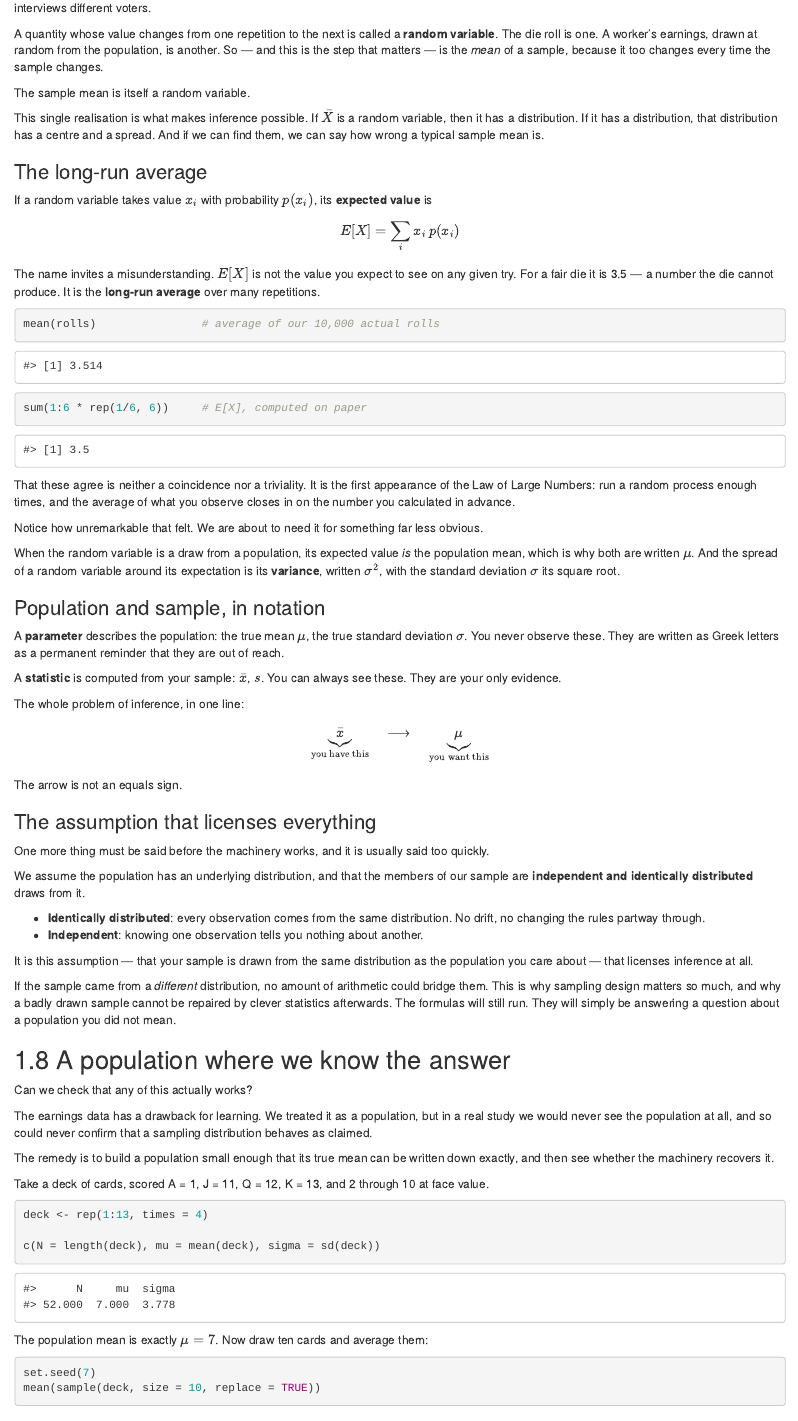
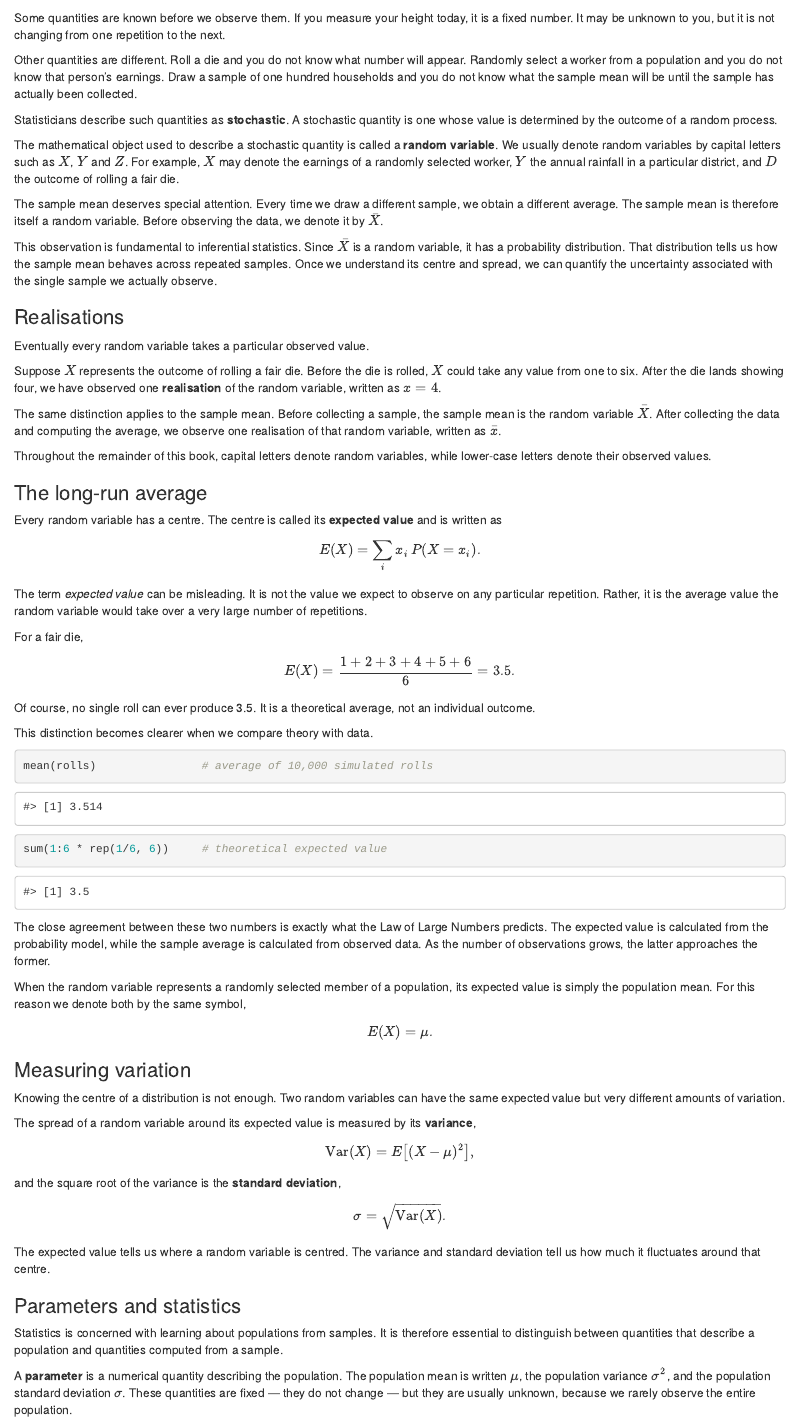
Before and after one commit to kedarkulkarni1991/stats-econometrics-r, an R Markdown document (01-towards-inferential-statistics.Rmd): the page in a window 1100 px wide, from 14780 px down before the commit and from 14900 px down after it. Rendered offline with R 4.5, knitr and Pandoc, with nearby package versions; drawn as R Markdown's standard HTML page in place of the format the file asks for.

Commit message:
Rewrite 1.7; move i.i.d. to Unit 2; notation table moves out of the preface
Replaces the section with the author's draft: random variables introduced
through the distinction between fixed and stochastic quantities, realisations
separated from the variables that produce them, expectation as a long-run
average checked against simulation, variance, and the parameter/statistic
distinction that names what inference is for.

Ends with a summary of the notation just introduced, and a second table
separating what describes a population from what is computed from a sample.

The i.i.d. assumptions move out of Unit 1 into a draft Unit 2, which is not
yet in the build. They are a premise for estimation rather than a conclusion
about uncertainty, and Unit 1 reads better ending on its question than on an
assumption. Unit 2 can open by answering "before we can, we need one crucial
assumption". Kept as a file rather than only in history so it is not lost.

Unit 1 now closes on the question that has driven it from the start: how can a
single sample tell us something reliable about an entire population?

The preface no longer carries a notation table. It was listing symbols the
reader had no use for yet; 1.7 introduces them where they are earned.

Co-Authored-By: Claude <noreply@anthropic.com>

````diff
--- a/01-towards-inferential-statistics.Rmd
+++ b/01-towards-inferential-statistics.Rmd
@@ -823 +820,0 @@
-interviews different voters.
@@ -824,5 +826 @@
 
-A quantity whose value changes from one repetition to the next is called a
-**random variable**. The die roll is one. A worker's earnings, drawn at random
-from the population, is another. So — and this is the step that matters — is
-the *mean* of a sample, because it too changes every time the sample changes.
@@ -829,34 +831,111 @@
+Some quantities are known before we observe them. If you measure your height
+today, it is a fixed number. It may be unknown to you, but it is not changing
+from one repetition to the next.
+
+Other quantities are different. Roll a die and you do not know what number will
+appear. Randomly select a worker from a population and you do not know that
+person's earnings. Draw a sample of one hundred households and you do not know
+what the sample mean will be until the sample has actually been collected.
+
+Statisticians describe such quantities as **stochastic**. A stochastic quantity
+is one whose value is determined by the outcome of a random process.
+
+The mathematical object used to describe a stochastic quantity is called a
+**random variable**. We usually denote random variables by capital letters such
+as $X$, $Y$ and $Z$. For example, $X$ may denote the earnings of a randomly
+selected worker, $Y$ the annual rainfall in a particular district, and $D$ the
+outcome of rolling a fair die.
+
+The sample mean deserves special attention. Every time we draw a different
+sample, we obtain a different average. The sample mean is therefore itself a
+random variable. Before observing the data, we denote it by $\bar{X}$.
 
 ::: {.keyidea}
-The sample mean is itself a random variable.
+This observation is fundamental to inferential statistics. Since $\bar{X}$ is
+a random variable, it has a probability distribution. That distribution tells
+us how the sample mean behaves across repeated samples. Once we understand its
+centre and spread, we can quantify the uncertainty associated with the single
+sample we actually observe.
+:::
 
-This single realisation is what makes inference possible. If $\bar{X}$ is a
-random variable, then it has a distribution. If it has a distribution, that
-distribution has a centre and a spread. And if we can find them, we can say how
-wrong a typical sample mean is.
-:::
+### Realisations {-}
+
+Eventually every random variable takes a particular observed value.
+
+Suppose $X$ represents the outcome of rolling a fair die. Before the die is
+rolled, $X$ could take any value from one to six. After the die lands showing
+four, we have observed one **realisation** of the random variable, written as
+$x = 4$.
+
+The same distinction applies to the sample mean. Before collecting a sample,
+the sample mean is the random variable $\bar{X}$. After collecting the data and
+computing the average, we observe one realisation of that random variable,
+written as $\bar{x}$.
+
+Throughout the remainder of this book, capital letters denote random variables,
+while lower-case letters denote their observed values.
 
 ### The long-run average {-}
 
-If a random variable takes value $x_i$ with probability $p(x_i)$, its
-**expected value** is
+Every random variable has a centre. The centre is called its **expected value**
+and is written as
 
-$$E[X] = \sum_i x_i \, p(x_i)$$
+$$E(X) = \sum_i x_i \, P(X = x_i).$$
 
-The name invites a misunderstanding. $E[X]$ is not the value you expect to see
-on any given try. For a fair die it is 3.5 — a number the die cannot produce.
-It is the **long-run average** over many repetitions.
+The term *expected value* can be misleading. It is not the value we expect to
+observe on any particular repetition. Rather, it is the average value the
+random variable would take over a very large number of repetitions.
+
+For a fair die,
+
+$$E(X) = \frac{1+2+3+4+5+6}{6} = 3.5.$$
+
+Of course, no single roll can ever produce 3.5. It is a theoretical average,
+not an individual outcome.
+
+This distinction becomes clearer when we compare theory with data.
 
 ```{r u1-expectation}
-mean(rolls)                # average of our 10,000 actual rolls
-sum(1:6 * rep(1/6, 6))     # E[X], computed on paper
+mean(rolls)                # average of 10,000 simulated rolls
+sum(1:6 * rep(1/6, 6))     # theoretical expected value
 ```
 
-::: {.intuition}
-That these agree is neither a coincidence nor a triviality. It is the first
-appearance of the Law of Large Numbers: run a random process enough times, and
-the average of what you observe closes in on the number you calculated in
-advance.
+The close agreement between these two numbers is exactly what the Law of Large
+Numbers predicts. The expected value is calculated from the probability model,
+while the sample average is calculated from observed data. As the number of
+observations grows, the latter approaches the former.
 
-Notice how unremarkable that felt. We are about to need it for something far
-less obvious.
+When the random variable represents a randomly selected member of a population,
+its expected value is simply the population mean. For this reason we denote
+both by the same symbol,
+
+$$E(X) = \mu.$$
+
+### Measuring variation {-}
+
+Knowing the centre of a distribution is not enough. Two random variables can
+have the same expected value but very different amounts of variation.
+
+The spread of a random variable around its expected value is measured by its
+**variance**,
+
+$$\operatorname{Var}(X) = E\big[(X - \mu)^2\big],$$
+
+and the square root of the variance is the **standard deviation**,
+
+$$\sigma = \sqrt{\operatorname{Var}(X)}.$$
+
+The expected value tells us where a random variable is centred. The variance
+and standard deviation tell us how much it fluctuates around that centre.
+
+### Parameters and statistics {-}
+
+Statistics is concerned with learning about populations from samples. It is
+therefore essential to distinguish between quantities that describe a
+population and quantities computed from a sample.
+
+A **parameter** is a numerical quantity describing the population. The
+population mean is written $\mu$, the population variance $\sigma^2$, and the
+population standard deviation $\sigma$. These quantities are fixed — they do
+not change — but they are usually unknown, because we rarely observe the entire
+population.
@@ -863,6 +954,2 @@
 :::
 
-When the random variable is a draw from a population, its expected value *is*
-the population mean, which is why both are written $\mu$. And the spread of a
-random variable around its expectation is its **variance**, written $\sigma^2$,
-with the standard deviation $\sigma$ its square root.
@@ -869,10 +959,5 @@
 
-### Population and sample, in notation {-}
+### A summary of notation {-}
 
-::: {.keyidea}
-A **parameter** describes the population: the true mean $\mu$, the true
-standard deviation $\sigma$. You never observe these. They are written as Greek
-letters as a permanent reminder that they are out of reach.
+The notation introduced in this section will be used throughout the book.
 
-A **statistic** is computed from your sample: $\bar{x}$, $s$. You can always
-see these. They are your only evidence.
@@ -879,4 +973,4 @@
 
-The whole problem of inference, in one line:
+And, separating what describes the population from what is computed from a
+sample:
 
-$$\underbrace{\bar{x}}_{\text{you have this}} \quad\longrightarrow\quad \underbrace{\mu}_{\text{you want this}}$$
@@ -883,25 +982 @@
 
-The arrow is not an equals sign.
-:::
-
-### The assumption that licenses everything {-}
-
-One more thing must be said before the machinery works, and it is usually said
-too quickly.
-
-We assume the population has an underlying distribution, and that the members
-of our sample are **independent and identically distributed** draws from it.
-
-- **Identically distributed**: every observation comes from the same
-  distribution. No drift, no changing the rules partway through.
-- **Independent**: knowing one observation tells you nothing about another.
-
-::: {.watchout}
-It is this assumption — that your sample is drawn from the same distribution as
-the population you care about — that licenses inference at all.
-
-If the sample came from a *different* distribution, no amount of arithmetic
-could bridge them. This is why sampling design matters so much, and why a badly
-drawn sample cannot be repaired by clever statistics afterwards. The formulas
-will still run. They will simply be answering a question about a population you
-did not mean.
--- a/index.Rmd
+++ b/index.Rmd
@@ -229 +223,0 @@
-| $\bar{x},\ s$ | sample mean, sample standard deviation |
````
Also changed, not shown: 02-estimation.Rmd (added, +50 -0 lines), docs/search_index.json, 01-towards-inferential-statistics.Rmd (67 more changed lines), index.Rmd (15 more changed lines), 31 other files.
